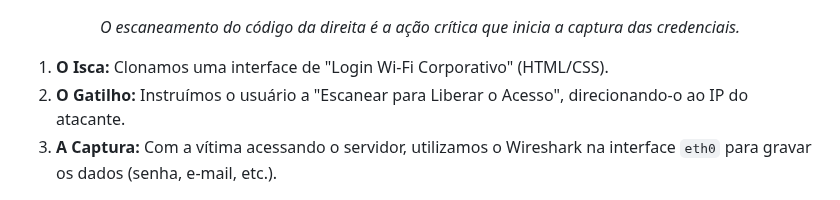
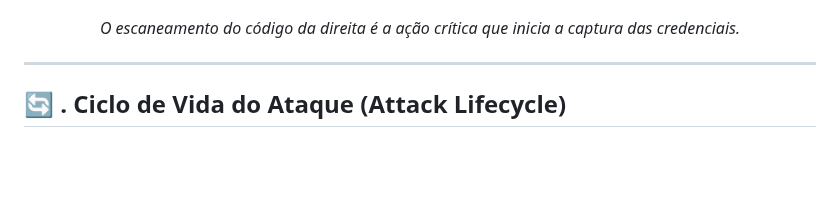
Before and after one commit to Kaypp21/Exploracao-Vulnerabilidade-HTTP, a Markdown page: README.md, the part around one of its changes. Rendered like a GitHub page; blank space fills up the shorter version.

```diff
--- a/README.md
+++ b/README.md
@@ -66,7 +66,6 @@ A tabela a seguir apresenta as duas ferramentas visuais utilizadas na simulaçã
 </p>
 </div>
 
-1.  **O Isca:** Clonamos uma interface de "Login Wi-Fi Corporativo" (HTML/CSS).
-2.  **O Gatilho:** Instruímos o usuário a "Escanear para Liberar o Acesso", direcionando-o ao IP do atacante.
-3.  **A Captura:** Com a vítima acessando o servidor, utilizamos o Wireshark na interface `eth0` para gravar os dados (senha, e-mail, etc.).
+------
+## 🔄 . Ciclo de Vida do Ataque (Attack Lifecycle)
 
```
Also changed, not shown: other parts of README.md (+43 -0 lines).
